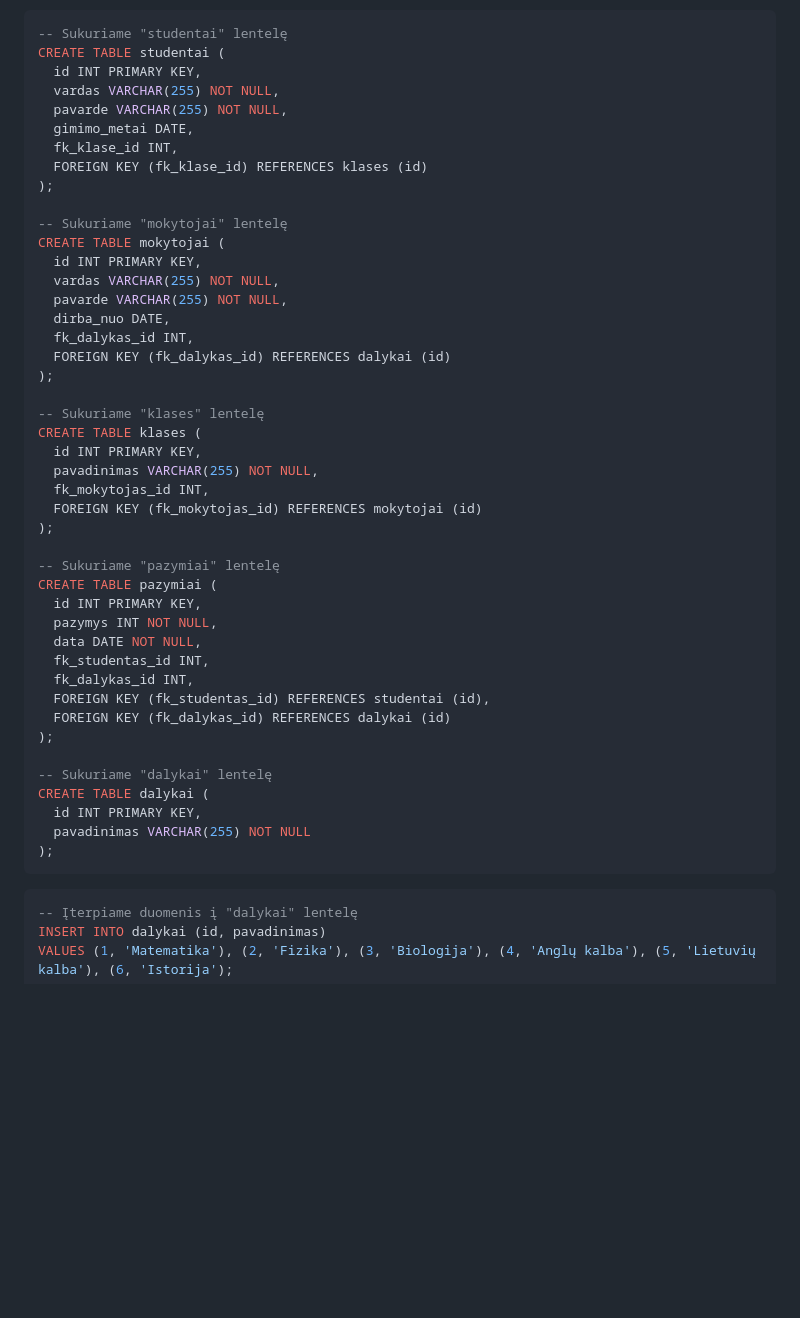
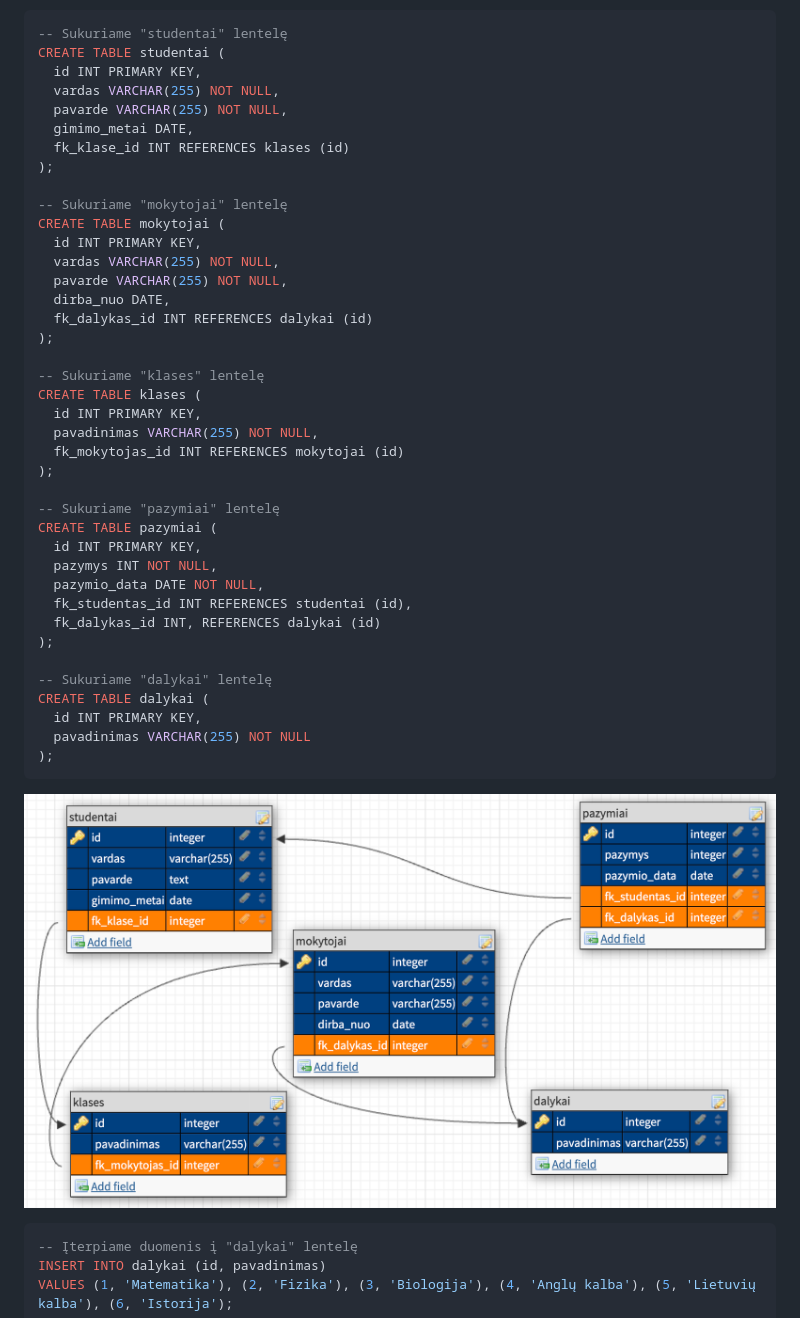
Before and after one commit to infohata/course-python-basic, a Markdown page: 16_DB/04_duomenu_modeliavimas.md, the part around the change. Drawn GitHub-style; pictures changed too: images/db/modeliavimas.png (added); blank space fills up the shorter version.

Commit message:
pridėta vizualizacija į duomenu_modeliavimas

````diff
--- a/16_DB/04_duomenu_modeliavimas.md
+++ b/16_DB/04_duomenu_modeliavimas.md
@@ -9,8 +9,7 @@ CREATE TABLE studentai (
   vardas VARCHAR(255) NOT NULL,
   pavarde VARCHAR(255) NOT NULL,
   gimimo_metai DATE,
-  fk_klase_id INT,
-  FOREIGN KEY (fk_klase_id) REFERENCES klases (id)
+  fk_klase_id INT REFERENCES klases (id)
 );
 
 -- Sukuriame "mokytojai" lentelę
@@ -19,27 +18,23 @@ CREATE TABLE mokytojai (
   vardas VARCHAR(255) NOT NULL,
   pavarde VARCHAR(255) NOT NULL,
   dirba_nuo DATE,
-  fk_dalykas_id INT,
-  FOREIGN KEY (fk_dalykas_id) REFERENCES dalykai (id)
+  fk_dalykas_id INT REFERENCES dalykai (id)
 );
 
 -- Sukuriame "klases" lentelę
 CREATE TABLE klases (
   id INT PRIMARY KEY,
   pavadinimas VARCHAR(255) NOT NULL,
-  fk_mokytojas_id INT,
-  FOREIGN KEY (fk_mokytojas_id) REFERENCES mokytojai (id)
+  fk_mokytojas_id INT REFERENCES mokytojai (id)
 );
 
 -- Sukuriame "pazymiai" lentelę
 CREATE TABLE pazymiai (
   id INT PRIMARY KEY,
   pazymys INT NOT NULL,
-  data DATE NOT NULL,
-  fk_studentas_id INT,
-  fk_dalykas_id INT,
-  FOREIGN KEY (fk_studentas_id) REFERENCES studentai (id),
-  FOREIGN KEY (fk_dalykas_id) REFERENCES dalykai (id)
+  pazymio_data DATE NOT NULL,
+  fk_studentas_id INT REFERENCES studentai (id),
+  fk_dalykas_id INT, REFERENCES dalykai (id)
 );
 
 -- Sukuriame "dalykai" lentelę
@@ -48,6 +43,8 @@ CREATE TABLE dalykai (
   pavadinimas VARCHAR(255) NOT NULL
 );
 ```
+
+![Modeliavimas](/images/db/modeliavimas.png)
 
 ```sql
 -- Įterpiame duomenis į "dalykai" lentelę
````
